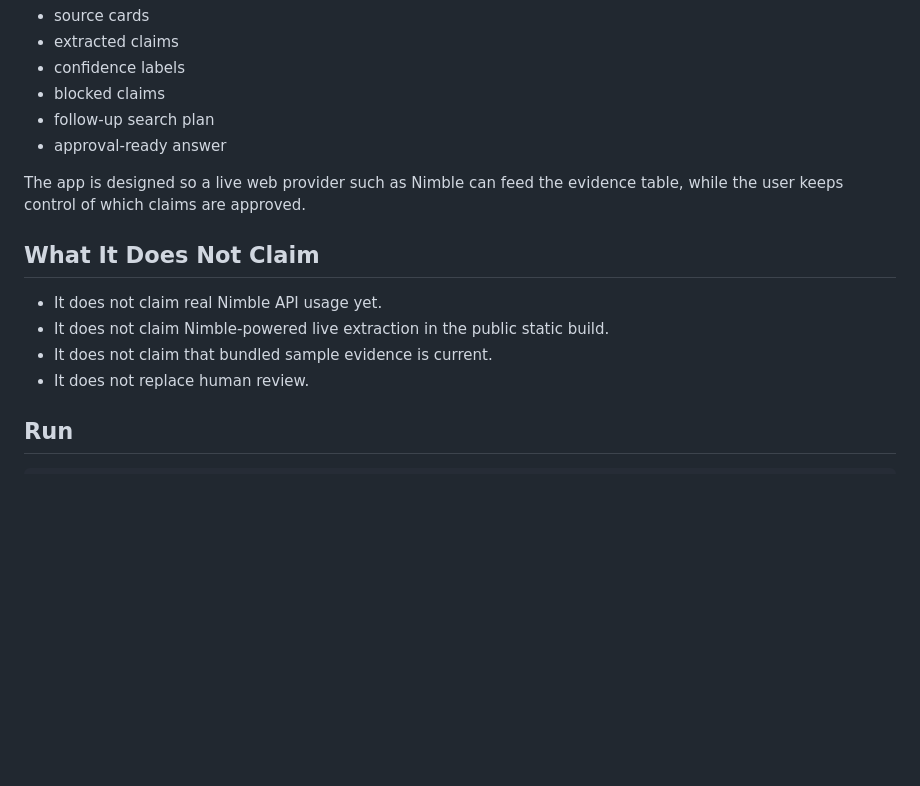
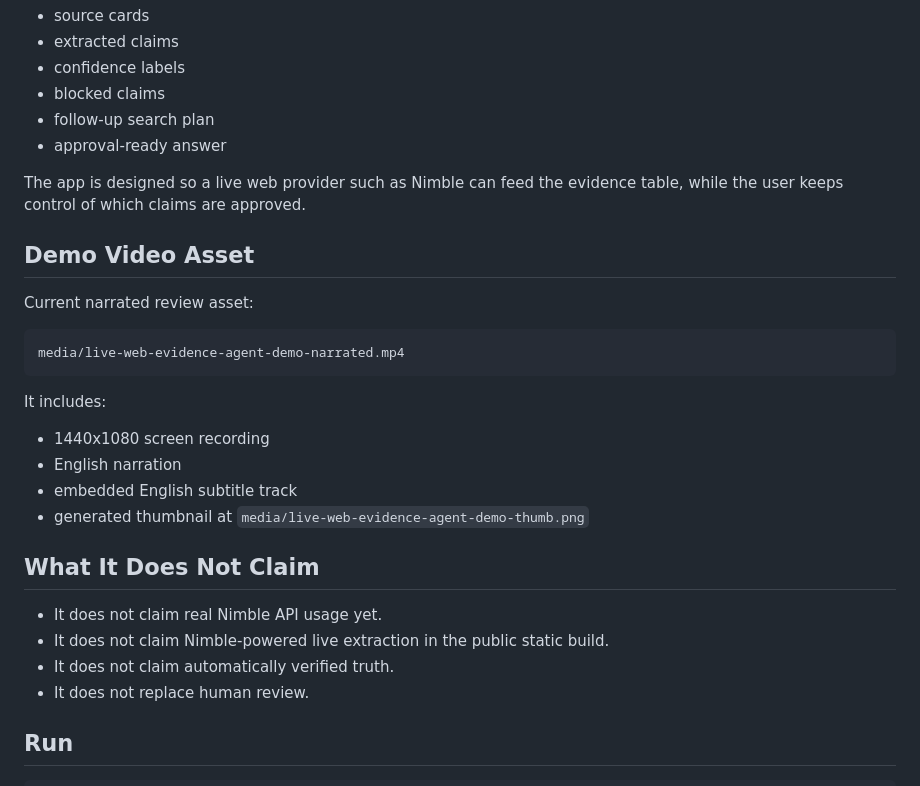
Before and after one commit to daideguchi/live-web-evidence-agent, a Markdown page: README.md, the part around the change. Drawn GitHub-style; blank space fills up the shorter version.

Commit message:
Add narrated demo and submission package

````diff
--- a/README.md
+++ b/README.md
@@ -33,11 +33,26 @@ Live Web Evidence Agent turns a research question into:
 
 The app is designed so a live web provider such as Nimble can feed the evidence table, while the user keeps control of which claims are approved.
 
+## Demo Video Asset
+
+Current narrated review asset:
+
+```text
+media/live-web-evidence-agent-demo-narrated.mp4
+```
+
+It includes:
+
+- 1440x1080 screen recording
+- English narration
+- embedded English subtitle track
+- generated thumbnail at `media/live-web-evidence-agent-demo-thumb.png`
+
 ## What It Does Not Claim
 
 - It does not claim real Nimble API usage yet.
 - It does not claim Nimble-powered live extraction in the public static build.
-- It does not claim that bundled sample evidence is current.
+- It does not claim automatically verified truth.
 - It does not replace human review.
 
 ## Run
````
Also changed, not shown: SUBMISSION_PACKAGE.md (added, +39 -0 lines), submission/devpost-draft.md (+1 -0 lines), submission/final-submit-checklist.md (added, +37 -0 lines), media/live-web-evidence-agent-demo-thumb.png (added), media/live-web-evidence-agent-full.png, 9 other files.
